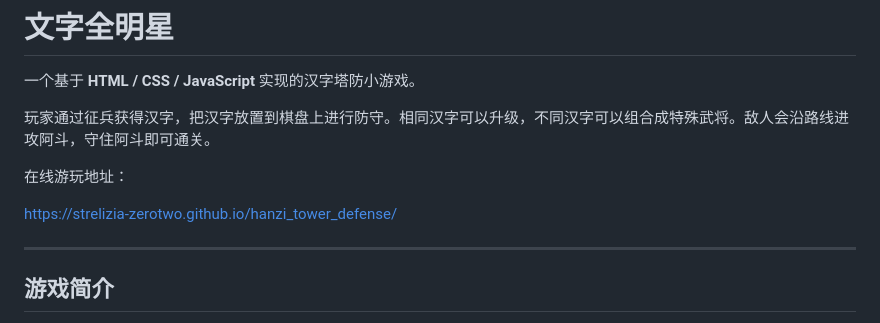
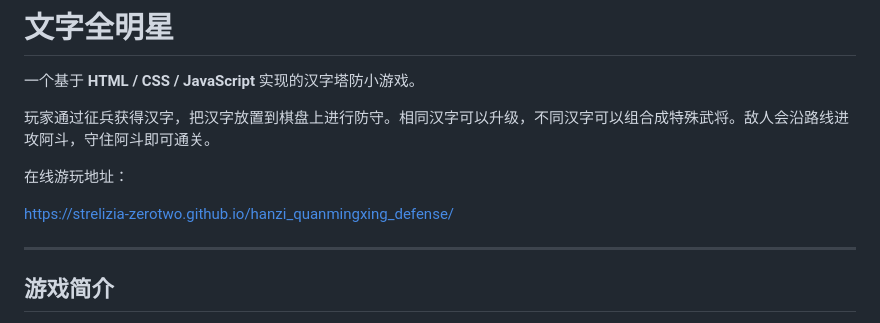
Before and after one commit to Strelizia-zerotwo/hanzi_quanmingxing_defense, a Markdown page: README.md, the part around the change. Drawn GitHub-style.

```diff
--- a/README.md
+++ b/README.md
@@ -6,7 +6,7 @@
 
 在线游玩地址：
 
-https://strelizia-zerotwo.github.io/hanzi_tower_defense/
+https://strelizia-zerotwo.github.io/hanzi_quanmingxing_defense/
 
 ---
 
```
